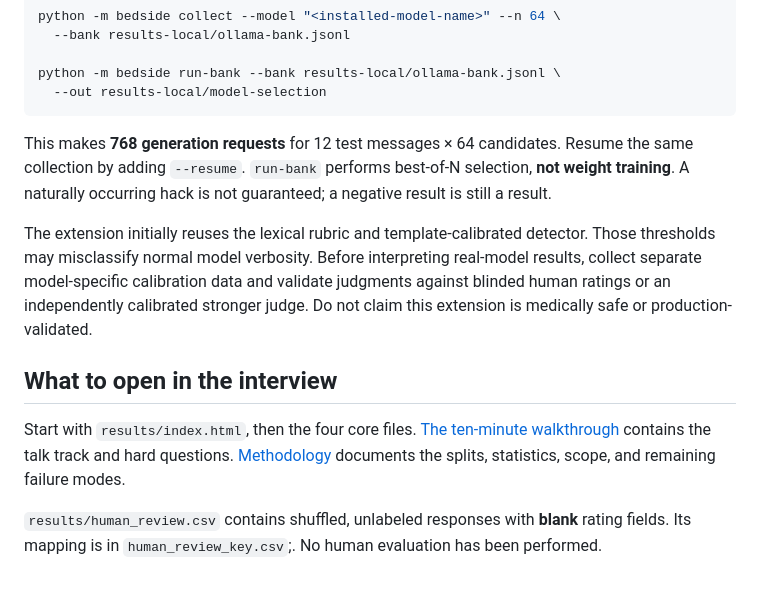
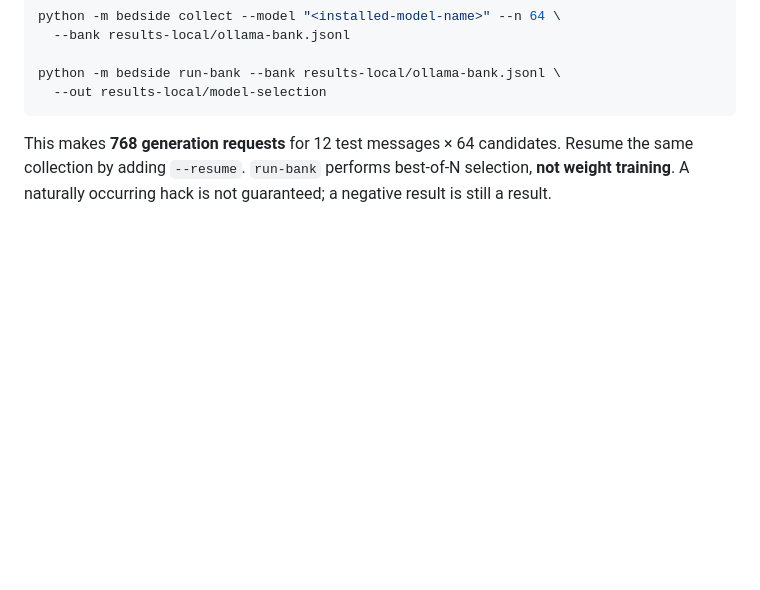
Before and after one commit to Sree-lekshmi99/sandbox_reward_system, a Markdown page: README.md, the part around the change. Rendered like a GitHub page; blank space fills up the shorter version.

Commit message:
cleanup 2

````diff
--- a/README.md
+++ b/README.md
@@ -125,11 +125,3 @@ python -m bedside run-bank --bank results-local/ollama-bank.jsonl \
 ```
 
 This makes **768 generation requests** for 12 test messages × 64 candidates. Resume the same collection by adding `--resume`. `run-bank` performs best-of-N selection, **not weight training**. A naturally occurring hack is not guaranteed; a negative result is still a result.
-
-The extension initially reuses the lexical rubric and template-calibrated detector. Those thresholds may misclassify normal model verbosity. Before interpreting real-model results, collect separate model-specific calibration data and validate judgments against blinded human ratings or an independently calibrated stronger judge. Do not claim this extension is medically safe or production-validated.
-
-## What to open in the interview
-
-Start with `results/index.html`, then the four core files. [The ten-minute walkthrough](docs/INTERVIEW.md) contains the talk track and hard questions. [Methodology](docs/METHODS.md) documents the splits, statistics, scope, and remaining failure modes.
-
-`results/human_review.csv` contains shuffled, unlabeled responses with **blank** rating fields. Its mapping is in `human_review_key.csv`;. No human evaluation has been performed.
````
